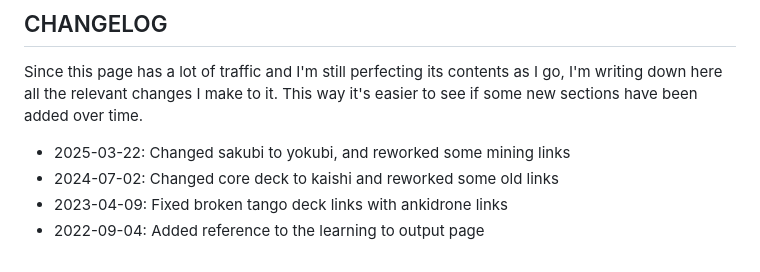
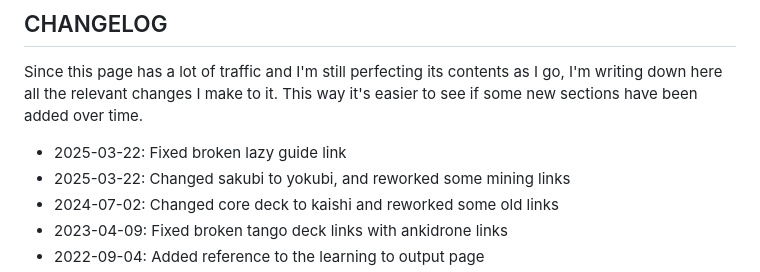
Before and after one commit to Morgawr/morg-zettel, a Markdown page: 58465ab9.md, the part around one of its changes. GitHub-like rendering.

Commit message:
Fixed broken lazy guide link

```diff
--- a/58465ab9.md
+++ b/58465ab9.md
@@ -311,6 +311,7 @@ Since this page has a lot of traffic and I'm still perfecting its contents as I
 go, I'm writing down here all the relevant changes I make to it. This way it's
 easier to see if some new sections have been added over time.
 
+ * 2025-03-22: Fixed broken lazy guide link
  * 2025-03-22: Changed sakubi to yokubi, and reworked some mining links
  * 2024-07-02: Changed core deck to kaishi and reworked some old links
  * 2023-04-09: Fixed broken tango deck links with ankidrone links
```
Also changed, not shown: other parts of 58465ab9.md (+1 -1 lines).
